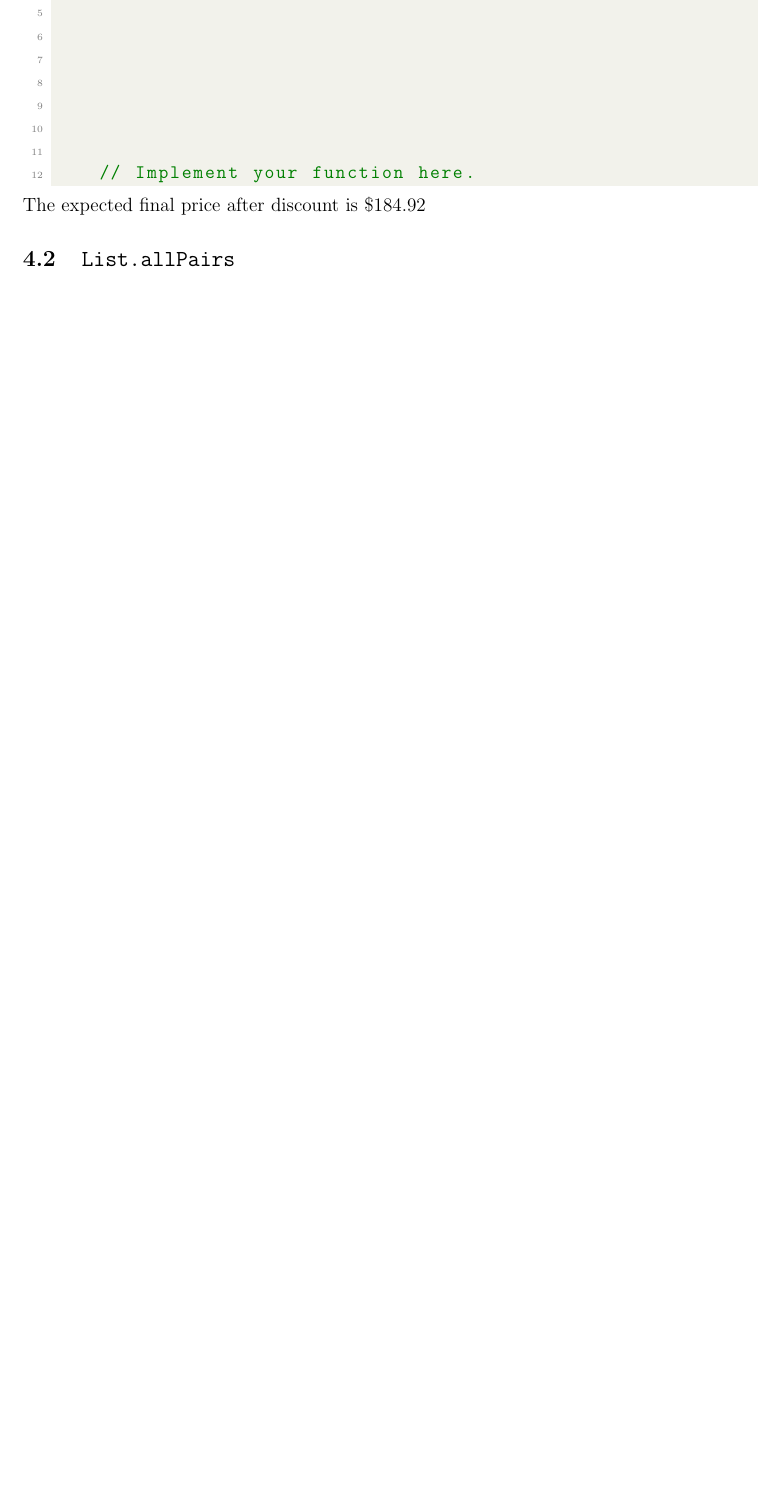
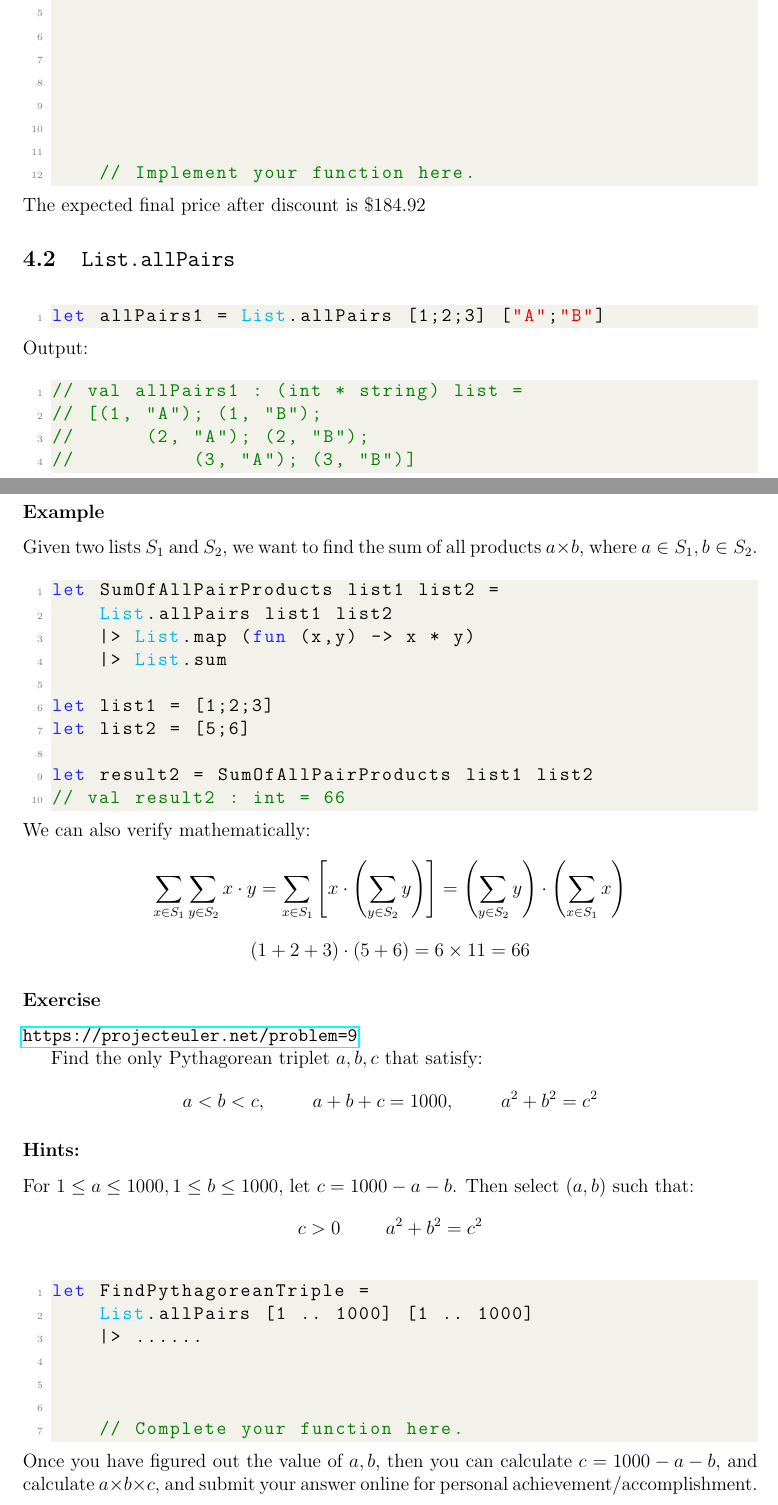
Before and after one commit to chenpenghao/FSharpPipeForward, a LaTeX document (manualPDF/PipeForwardManual/PipeForward.tex): part of page 42 of 44 before the commit and two parts of pages 42 and 43 of 46 after it, the two joined at a grey line, cut so that both start at the same text, the shorter picture padded with empty space. Compiled offline with pdfLaTeX.

Commit message:
Pythagorean triple

```diff
--- a/manualPDF/PipeForwardManual/PipeForward.tex
+++ b/manualPDF/PipeForwardManual/PipeForward.tex
@@ -1780,9 +1780,102 @@ The expected final price after discount is $\$184.92$
 
 \subsection{\texttt{List.allPairs}}
 
+\begin{lstlisting}[language=FSharp]
+let allPairs1 = List.allPairs [1;2;3] ["A";"B"]
+\end{lstlisting}
+Output:
+\begin{lstlisting}[language=FSharp]
+// val allPairs1 : (int * string) list =
+// [(1, "A"); (1, "B");
+//      (2, "A"); (2, "B");
+//          (3, "A"); (3, "B")]
+\end{lstlisting}
+
+\pagebreak
+
+\subsubsection*{Example}
+Given two lists $S_1$ and $S_2$, we want to find the sum of all products $a \times b$, where $a \in S_1, b \in S_2$.
+
+\begin{lstlisting}[language=FSharp]
+let SumOfAllPairProducts list1 list2 =
+    List.allPairs list1 list2
+    |> List.map (fun (x,y) -> x * y)
+    |> List.sum
+
+let list1 = [1;2;3]
+let list2 = [5;6]
+
+let result2 = SumOfAllPairProducts list1 list2
+// val result2 : int = 66
+\end{lstlisting}
+We can also verify mathematically:
+\[
+\sum_{x \in S_1} \sum_{y \in S_2} x \cdot y = \sum_{x \in S_1} \left[x \cdot \left( \sum_{y \in S_2} y \right) \right] = \left(\sum_{y \in S_2} y \right) \cdot \left(\sum_{x \in S_1} x\right)
+\]
+\[
+(1 + 2 + 3) \cdot (5 + 6) = 6 \times 11 = 66
+\]
+\subsubsection*{Exercise}
+\url{https://projecteuler.net/problem=9}
+
+Find the only Pythagorean triplet $a, b, c$ that satisfy:
+\[
+a < b < c, \hspace{1.0cm} a + b + c = 1000, \hspace{1.0cm} a^2 + b^2 = c^2
+\]
+\subsubsection*{Hints:}
+For $1 \leq a \leq 1000, 1 \leq b \leq 1000$, let  $c = 1000 - a - b$. Then select $(a,b)$ such that:
+\[
+c > 0 \hspace{1.0cm}a^2 + b^2 = c^2
+\]
+\begin{lstlisting}[language=FSharp]
+let FindPythagoreanTriple =
+    List.allPairs [1 .. 1000] [1 .. 1000]
+    |> ......
+
+
+
+    // Complete your function here.
+
+\end{lstlisting}
+Once you have figured out the value of $a, b$, then you can calculate $c = 1000 - a - b$, and calculate $a \times b \times c$, and submit your answer online for personal achievement/accomplishment.
+
+\pagebreak
+
+\subsubsection*{Exercise}
 \subsection{Record Type}
 
 \subsection{Discriminated Union}
+
+
+
+
+
+
+
+
+
+
+
+
+
+
+
+
+
+
+
+
+
+
+
+
+
+
+
+
+
+
+
 
 \pagebreak
 
```
Also changed, not shown: manualPDF/PipeForwardManual/PipeForward.pdf, 2 other files.
